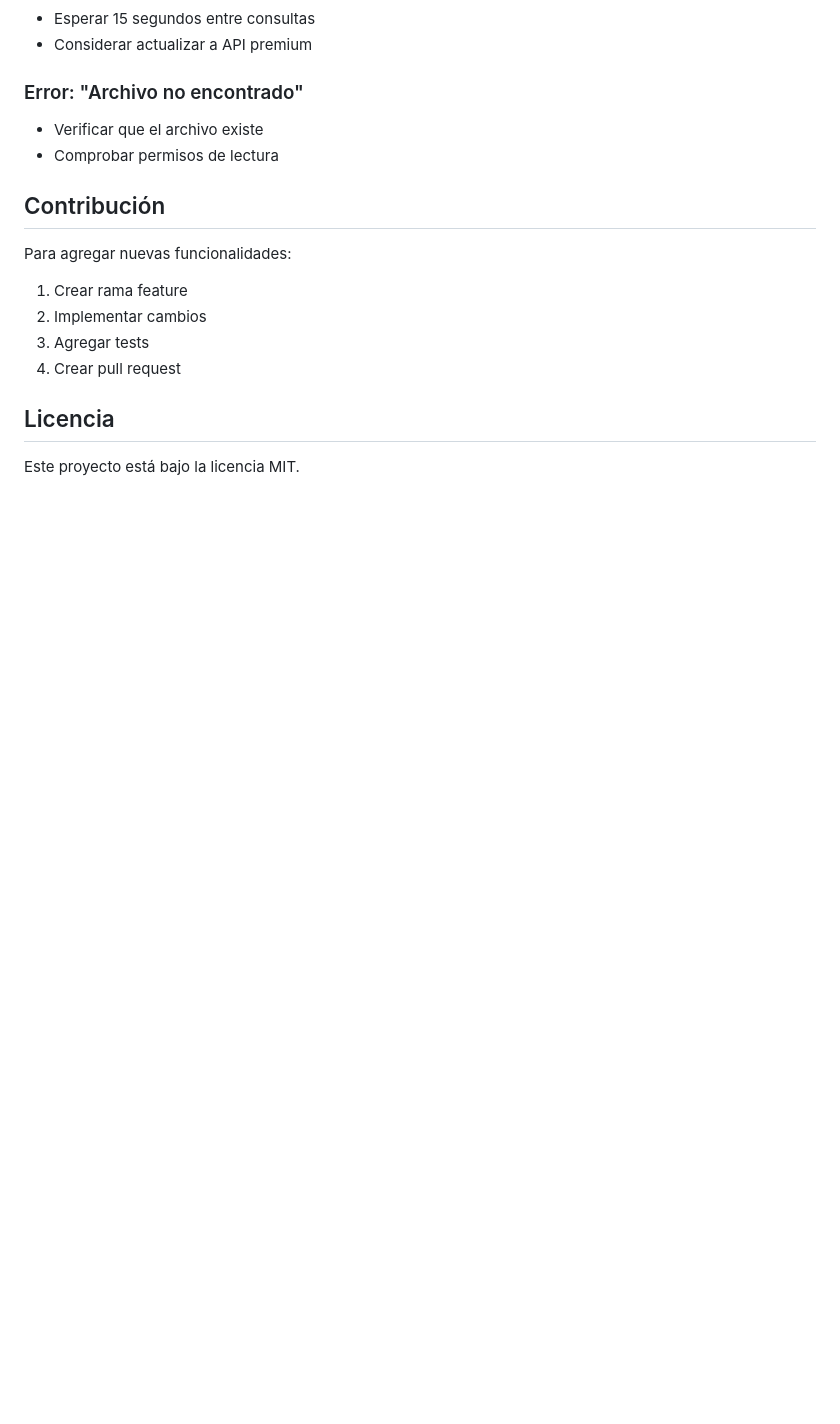
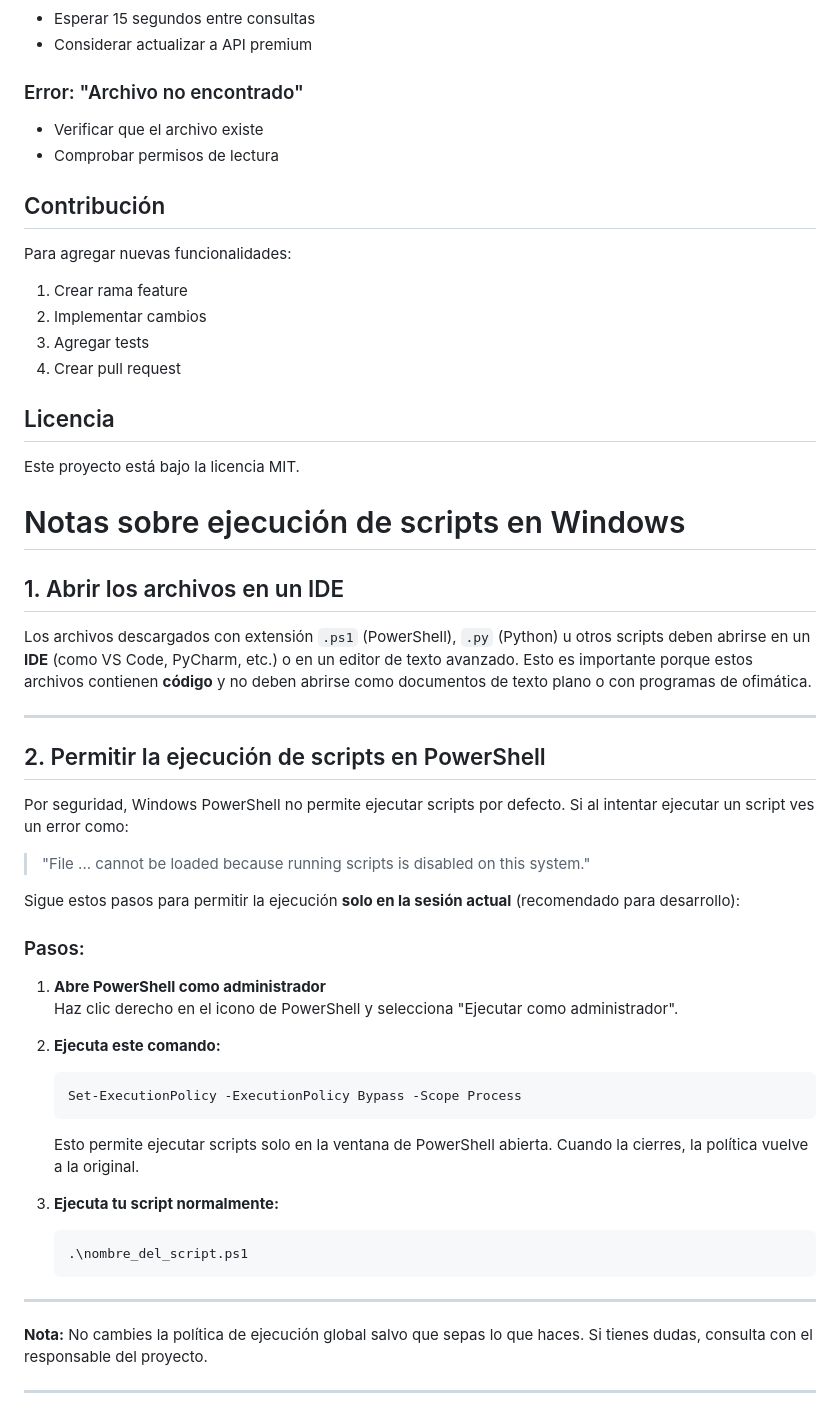
Before and after one commit to DamianLetelier/ola, a Markdown page: README_ESCANEO.md, the part around the change. Rendered like a GitHub page; blank space fills up the shorter version.

````diff
--- a/README_ESCANEO.md
+++ b/README_ESCANEO.md
@@ -151,3 +151,41 @@ Para agregar nuevas funcionalidades:
 ## Licencia
 
 Este proyecto está bajo la licencia MIT.
+
+# Notas sobre ejecución de scripts en Windows
+
+## 1. Abrir los archivos en un IDE
+
+Los archivos descargados con extensión `.ps1` (PowerShell), `.py` (Python) u otros scripts deben abrirse en un **IDE** (como VS Code, PyCharm, etc.) o en un editor de texto avanzado. Esto es importante porque estos archivos contienen **código** y no deben abrirse como documentos de texto plano o con programas de ofimática.
+
+---
+
+## 2. Permitir la ejecución de scripts en PowerShell
+
+Por seguridad, Windows PowerShell no permite ejecutar scripts por defecto. Si al intentar ejecutar un script ves un error como:
+
+> "File ... cannot be loaded because running scripts is disabled on this system."
+
+Sigue estos pasos para permitir la ejecución **solo en la sesión actual** (recomendado para desarrollo):
+
+### Pasos:
+
+1. **Abre PowerShell como administrador**
+   Haz clic derecho en el icono de PowerShell y selecciona "Ejecutar como administrador".
+
+2. **Ejecuta este comando:**
+   ```powershell
+   Set-ExecutionPolicy -ExecutionPolicy Bypass -Scope Process
+   ```
+   Esto permite ejecutar scripts solo en la ventana de PowerShell abierta. Cuando la cierres, la política vuelve a la original.
+
+3. **Ejecuta tu script normalmente:**
+   ```powershell
+   .\nombre_del_script.ps1
+   ```
+
+---
+
+**Nota:** No cambies la política de ejecución global salvo que sepas lo que haces. Si tienes dudas, consulta con el responsable del proyecto.
+
+---
````
Also changed, not shown: README_DESCARGAS.md (+38 -0 lines).
